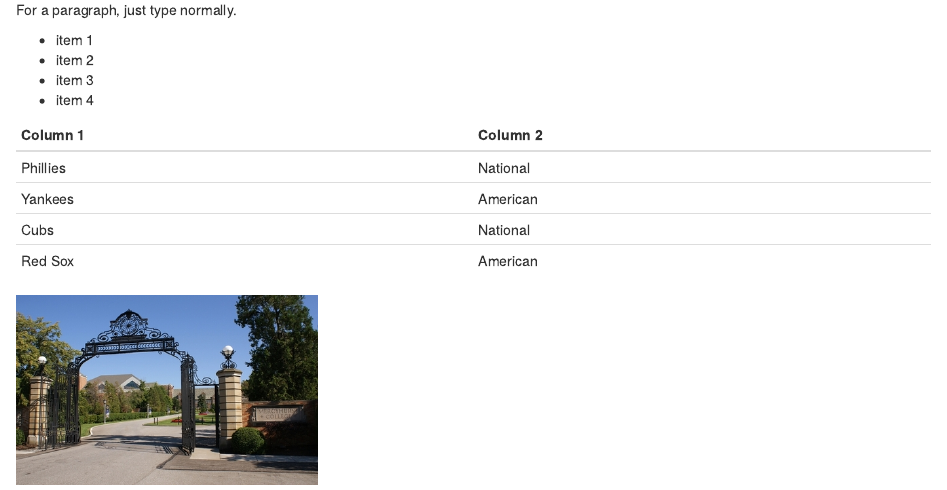
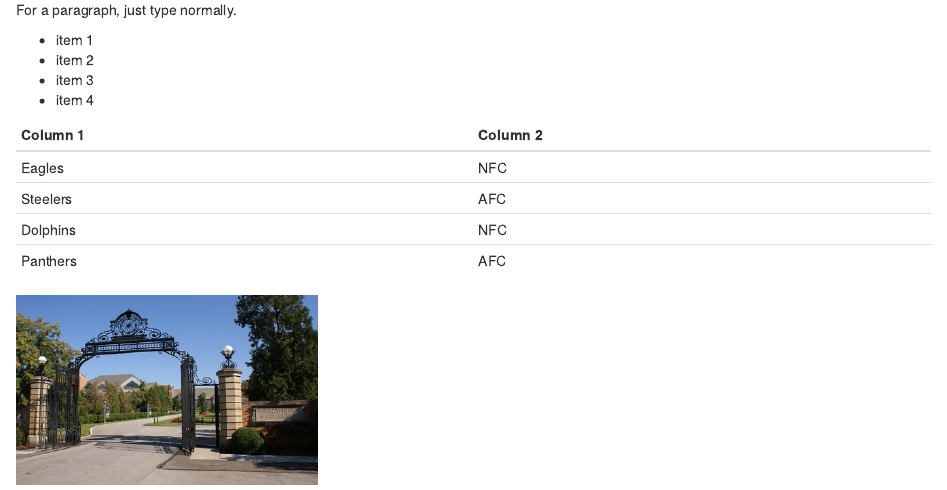
Before and after one commit to edipie09/website, an R Markdown document (index.Rmd): the page in a window 1100 px wide, from 230 px down. The pictures show the output file index.html that the author committed with the source, opened offline.

Commit message:
version 2

```diff
--- a/index.Rmd
+++ b/index.Rmd
@@ -16,9 +16,9 @@ For a paragraph, just type normally.
 
 Column 1 | Column 2
 ---|---
-Phillies | National
-Yankees | American
-Cubs | National
-Red Sox | American
+Eagles | NFC
+Steelers | AFC
+Dolphins | NFC
+Panthers | AFC
 
 <img src="MU.jpg" width="300"/>
```
Also changed, not shown: index.html.
